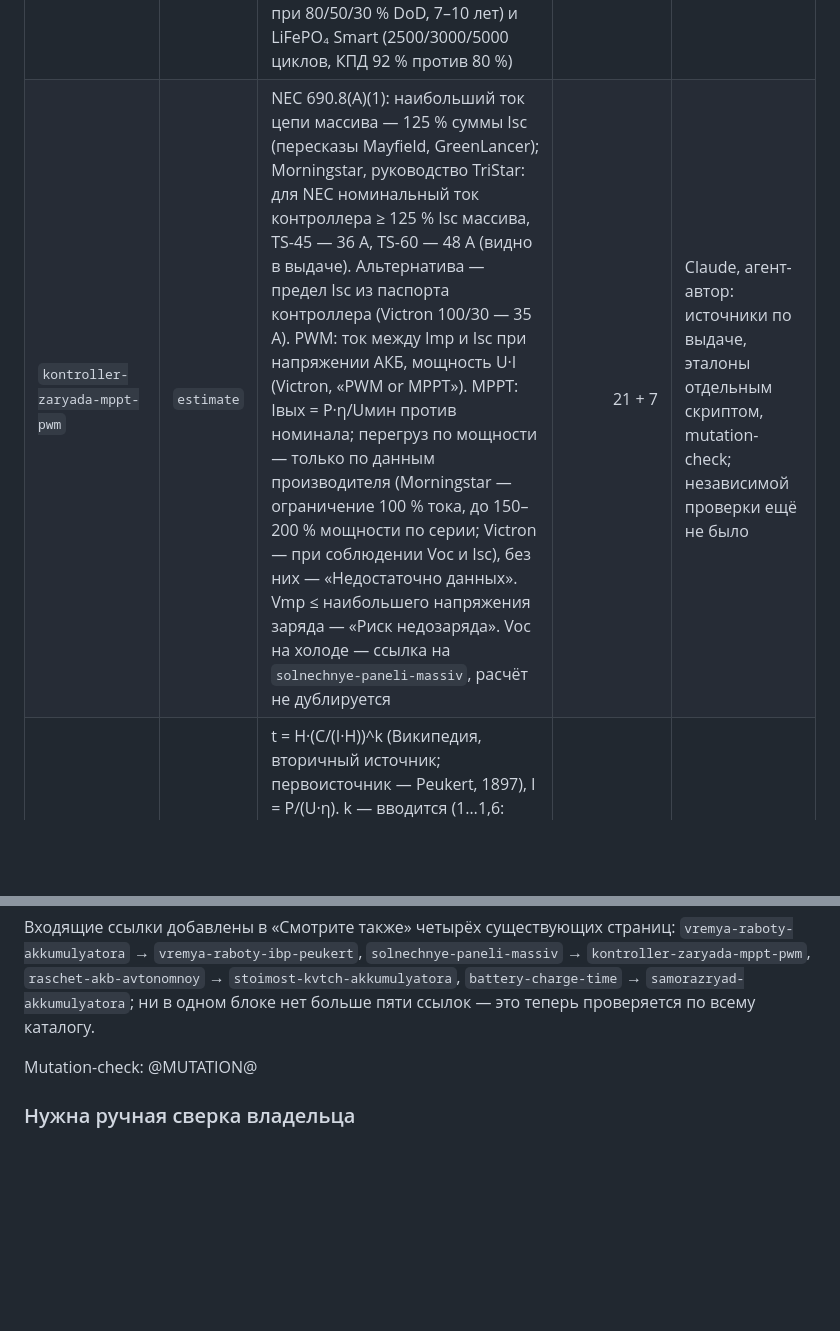
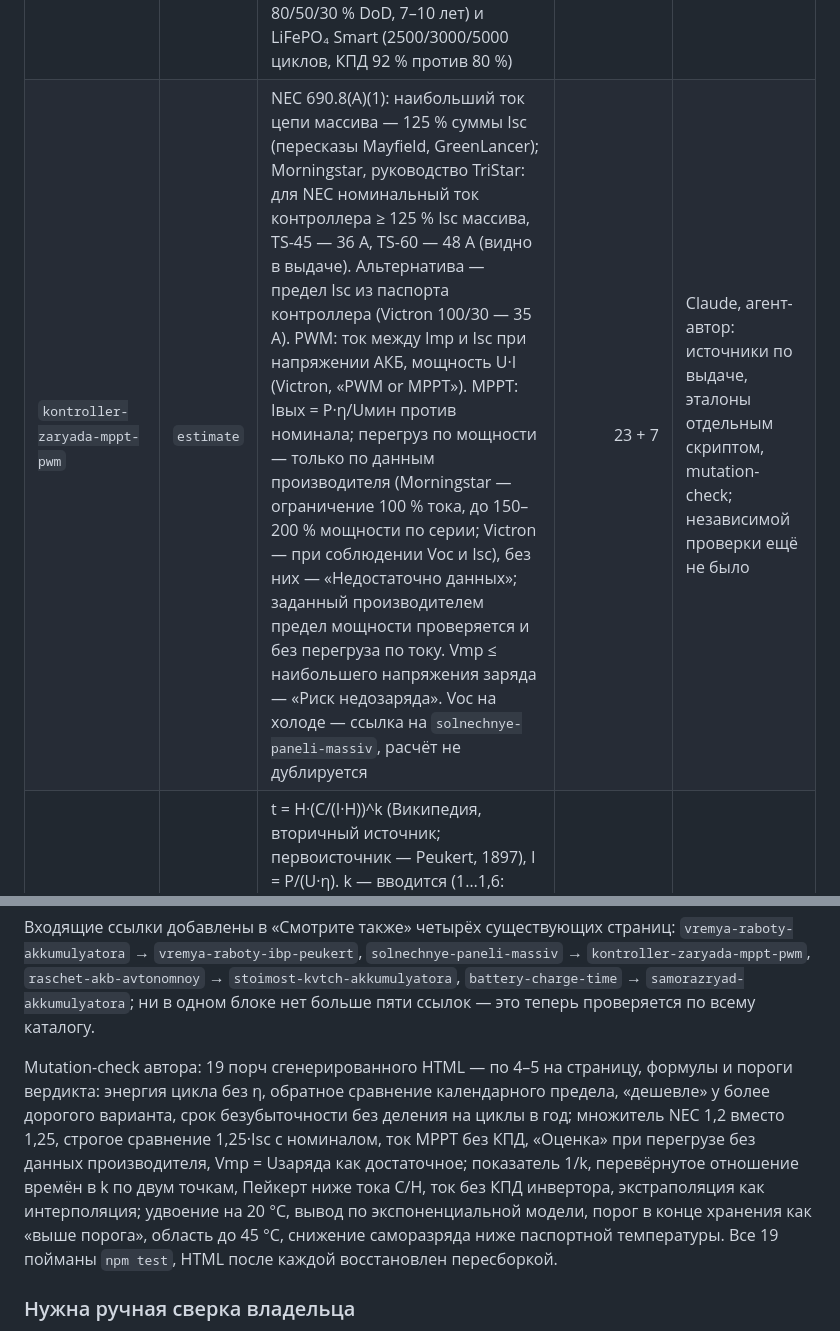
Before and after one commit to MacOs2024/MacOs2024.github.io, a Markdown page: ENGINEERING_AUDIT.md, 2 parts joined by grey strips. Drawn GitHub-style; blank space fills up the shorter version.

Commit message:
Партия №4: итоги mutation-check data_p.py в реестре аудита
19 порч сгенерированного HTML (формулы и пороги вердикта всех четырёх
страниц) — все пойманы npm test; число эталонов контроллера — 23 + 7.

Co-Authored-By: Claude Opus 5.5 <noreply@anthropic.com>
Claude-Session: https://claude.ai/code/session_01A3gxMN6KA4e5J8QiXsJGeU

```diff
--- a/ENGINEERING_AUDIT.md
+++ b/ENGINEERING_AUDIT.md
@@ -841,7 +841,7 @@ IE2–IE4 совпало с его независимой выпиской. 28
 | Slug | Статус | Основание | Эталонные сценарии | Проверил |
 |---|---|---|---:|---|
 | `stoimost-kvtch-akkumulyatora` | `estimate` | Частный случай LCOS Schmidt et al. (Joule, 2019): отданная энергия Cyc_pa·DoD·Cap·η_RT·(1 − η_self) с деградацией и дисконтированием — без них E = N·C·U·DoD·η; срок работы — меньшее из календарного срока и ресурса циклов (в пересказе выдачи). КПД применён к запасённой энергии, как в LCOS, — с запасом. Ресурс и срок вводятся по паспорту, кривая «циклы — DoD» не интерполируется. Календарный срок необязателен: без него сравнение даёт условие «вариант дешевле, если срок не меньше L лет» (статус «Недостаточно данных») или безусловный вывод, если неизвестен срок более дорогого варианта. Подсказки и пример — паспорта Victron AGM (400/600/1500 циклов при 80/50/30 % DoD, 7–10 лет) и LiFePO₄ Smart (2500/3000/5000 циклов, КПД 92 % против 80 %) | 12 + 8 | Claude, агент-автор: источники по выдаче, эталоны отдельным скриптом, mutation-check; независимой проверки ещё не было |
-| `kontroller-zaryada-mppt-pwm` | `estimate` | NEC 690.8(A)(1): наибольший ток цепи массива — 125 % суммы Isc (пересказы Mayfield, GreenLancer); Morningstar, руководство TriStar: для NEC номинальный ток контроллера ≥ 125 % Isc массива, TS-45 — 36 А, TS-60 — 48 А (видно в выдаче). Альтернатива — предел Isc из паспорта контроллера (Victron 100/30 — 35 А). PWM: ток между Imp и Isc при напряжении АКБ, мощность U·I (Victron, «PWM or MPPT»). MPPT: Iвых = P·η/Uмин против номинала; перегруз по мощности — только по данным производителя (Morningstar — ограничение 100 % тока, до 150–200 % мощности по серии; Victron — при соблюдении Voc и Isc), без них — «Недостаточно данных». Vmp ≤ наибольшего напряжения заряда — «Риск недозаряда». Voc на холоде — ссылка на `solnechnye-paneli-massiv`, расчёт не дублируется | 21 + 7 | Claude, агент-автор: источники по выдаче, эталоны отдельным скриптом, mutation-check; независимой проверки ещё не было |
+| `kontroller-zaryada-mppt-pwm` | `estimate` | NEC 690.8(A)(1): наибольший ток цепи массива — 125 % суммы Isc (пересказы Mayfield, GreenLancer); Morningstar, руководство TriStar: для NEC номинальный ток контроллера ≥ 125 % Isc массива, TS-45 — 36 А, TS-60 — 48 А (видно в выдаче). Альтернатива — предел Isc из паспорта контроллера (Victron 100/30 — 35 А). PWM: ток между Imp и Isc при напряжении АКБ, мощность U·I (Victron, «PWM or MPPT»). MPPT: Iвых = P·η/Uмин против номинала; перегруз по мощности — только по данным производителя (Morningstar — ограничение 100 % тока, до 150–200 % мощности по серии; Victron — при соблюдении Voc и Isc), без них — «Недостаточно данных»; заданный производителем предел мощности проверяется и без перегруза по току. Vmp ≤ наибольшего напряжения заряда — «Риск недозаряда». Voc на холоде — ссылка на `solnechnye-paneli-massiv`, расчёт не дублируется | 23 + 7 | Claude, агент-автор: источники по выдаче, эталоны отдельным скриптом, mutation-check; независимой проверки ещё не было |
 | `vremya-raboty-ibp-peukert` | `estimate` | t = H·(C/(I·H))^k (Википедия, вторичный источник; первоисточник — Peukert, 1897), I = P/(U·η). k — вводится (1…1,6: диапазон монитора Victron 1,00–1,50, у заливных по сводке Википедии до 1,6) или считается по двум ёмкостям паспорта: k = ln(H₂/H₁)/ln(I₁/I₂) (руководство Victron BMV/SmartShunt). Эталоны из источников: 100 А·ч C20, k = 1,2, 10 А → 87 А·ч (Википедия); 100 А·ч C20 и 56 А·ч C2 → k = 1,337, при 28 А ровно 2 ч (Victron). При I < C/H формула Пейкерта не берётся в оценку (экстраполяция вверх), вне двух паспортных точек — «с экстраполяцией». Оговорки: только постоянный ток и температура (Doerffel, Abu Sharkh, 2006); ИБП разряжает постоянной мощностью — точнее таблицы «Вт на элемент» (CSB HR1234W, Solid State Controls); для Li-ion — только C/I (Omar, Van den Bossche, 2013: k LFP ≈ 1) | 10 + 9 | Claude, агент-автор: источники по выдаче, эталоны отдельным скриптом, mutation-check; независимой проверки ещё не было |
 | `samorazryad-akkumulyatora` | `estimate` | Линейная модель SoC₀ − r·t, как в справочнике Panasonic VRLA («[5 %/мес.] × число месяцев» при хранении ниже 20 °C); экспоненциальная (1 − r)^t — только для сравнения. Удвоение саморазряда на каждые +10 °C — только для VRLA и только от паспортной температуры до 40 °C: Victron GEL/AGM, Panasonic («почти удваивается»), таблица EnerSys SBS XC 1,25/1,76/2,5/5 %/мес при 20/25/30/40 °C (эталон теста); ниже паспортной температуры поправка не делается — с запасом. Порог подзаряда задаёт пользователь; в подсказке — критерии EnerSys PV Bloc и Yuasa NP (6 мес. при 20 °C или 2,10 В/эл.) и пересчёт Battery University (2,10 В/эл. ≈ 90 %, вторичный источник) | 14 + 11 | Claude, агент-автор: источники по выдаче, эталоны отдельным скриптом, mutation-check; независимой проверки ещё не было |
 
@@ -852,7 +852,17 @@ IE2–IE4 совпало с его независимой выпиской. 28
 `battery-charge-time` → `samorazryad-akkumulyatora`; ни в одном блоке нет
 больше пяти ссылок — это теперь проверяется по всему каталогу.
 
-Mutation-check: @MUTATION@
+Mutation-check автора: 19 порч сгенерированного HTML — по 4–5 на страницу,
+формулы и пороги вердикта: энергия цикла без η, обратное сравнение
+календарного предела, «дешевле» у более дорогого варианта, срок
+безубыточности без деления на циклы в год; множитель NEC 1,2 вместо 1,25,
+строгое сравнение 1,25·Isc с номиналом, ток MPPT без КПД, «Оценка» при
+перегрузе без данных производителя, Vmp = Uзаряда как достаточное; показатель
+1/k, перевёрнутое отношение времён в k по двум точкам, Пейкерт ниже тока C/H,
+ток без КПД инвертора, экстраполяция как интерполяция; удвоение на 20 °C,
+вывод по экспоненциальной модели, порог в конце хранения как «выше порога»,
+область до 45 °C, снижение саморазряда ниже паспортной температуры. Все 19
+пойманы `npm test`, HTML после каждой восстановлен пересборкой.
 
 ### Нужна ручная сверка владельца
 
```
